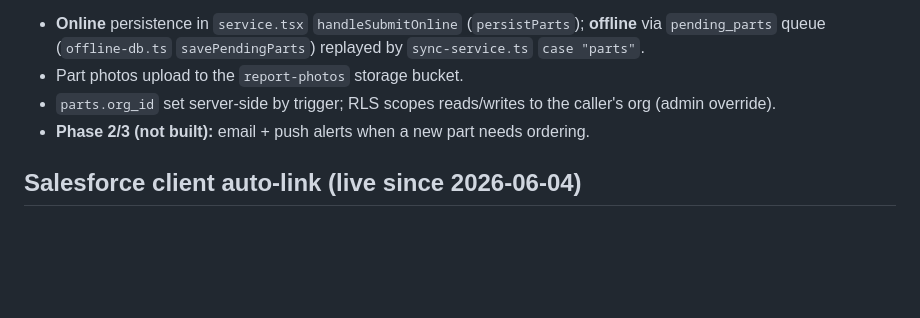
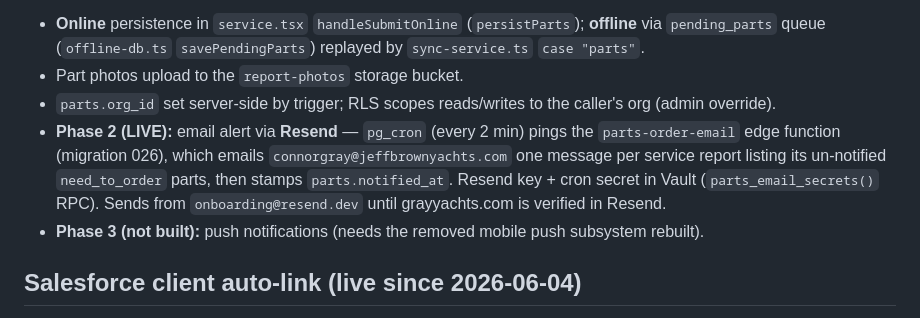
Before and after one commit to cgray787/Marine-Tech-App-, a Markdown page: CLAUDE.md, the part around the change. Rendered like a GitHub page; blank space fills up the shorter version.

Commit message:
docs(claude-md): parts-order email alerts (Phase 2) live via Resend + pg_cron

```diff
--- a/CLAUDE.md
+++ b/CLAUDE.md
@@ -164,7 +164,8 @@ Techs enter parts in the mobile service form's "Parts Needed" section (name, par
 - **Online** persistence in `service.tsx` `handleSubmitOnline` (`persistParts`); **offline** via `pending_parts` queue (`offline-db.ts` `savePendingParts`) replayed by `sync-service.ts` `case "parts"`.
 - Part photos upload to the `report-photos` storage bucket.
 - `parts.org_id` set server-side by trigger; RLS scopes reads/writes to the caller's org (admin override).
-- **Phase 2/3 (not built):** email + push alerts when a new part needs ordering.
+- **Phase 2 (LIVE):** email alert via **Resend** — `pg_cron` (every 2 min) pings the `parts-order-email` edge function (migration 026), which emails `connorgray@jeffbrownyachts.com` one message per service report listing its un-notified `need_to_order` parts, then stamps `parts.notified_at`. Resend key + cron secret in Vault (`parts_email_secrets()` RPC). Sends from `onboarding@resend.dev` until grayyachts.com is verified in Resend.
+- **Phase 3 (not built):** push notifications (needs the removed mobile push subsystem rebuilt).
 
 ## Salesforce client auto-link (live since 2026-06-04)
 
```
